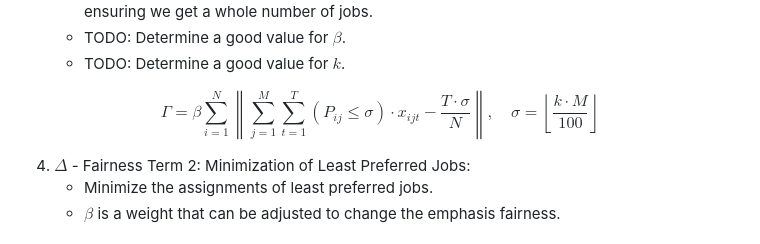
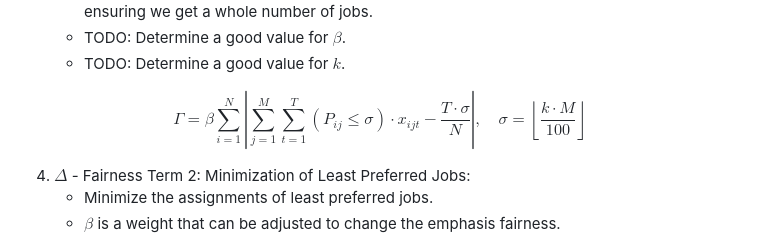
Before and after one commit to endre90/artwork_ejas, a Markdown page: README.md, the part around one of its changes. Rendered like a GitHub page.

Commit message:
readme fix 2

```diff
--- a/README.md
+++ b/README.md
@@ -227,7 +231,7 @@ $$
    - TODO: Determine a good value for $k$.
 
 $$
-\Gamma = \beta \sum_{i=1}^{N} \left \| \sum_{j=1}^{M} \sum_{t=1}^{T} \left( P_{ij} \leq \sigma \right) \cdot x_{ijt} - \frac{T \cdot \sigma}{N} \right\|, \quad \sigma=\left\lfloor \frac{k \cdot M}{100} \right\rfloor
+\Gamma = \beta \sum_{i=1}^{N} \left \vert \sum_{j=1}^{M} \sum_{t=1}^{T} \left( P_{ij} \leq \sigma \right) \cdot x_{ijt} - \frac{T \cdot \sigma}{N} \right\vert, \quad \sigma=\left\lfloor \frac{k \cdot M}{100} \right\rfloor
 $$
 
 4. $\Delta$ - Fairness Term 2: Minimization of Least Preferred Jobs:
```
Also changed, not shown: other parts of README.md (+4 -0 lines).
